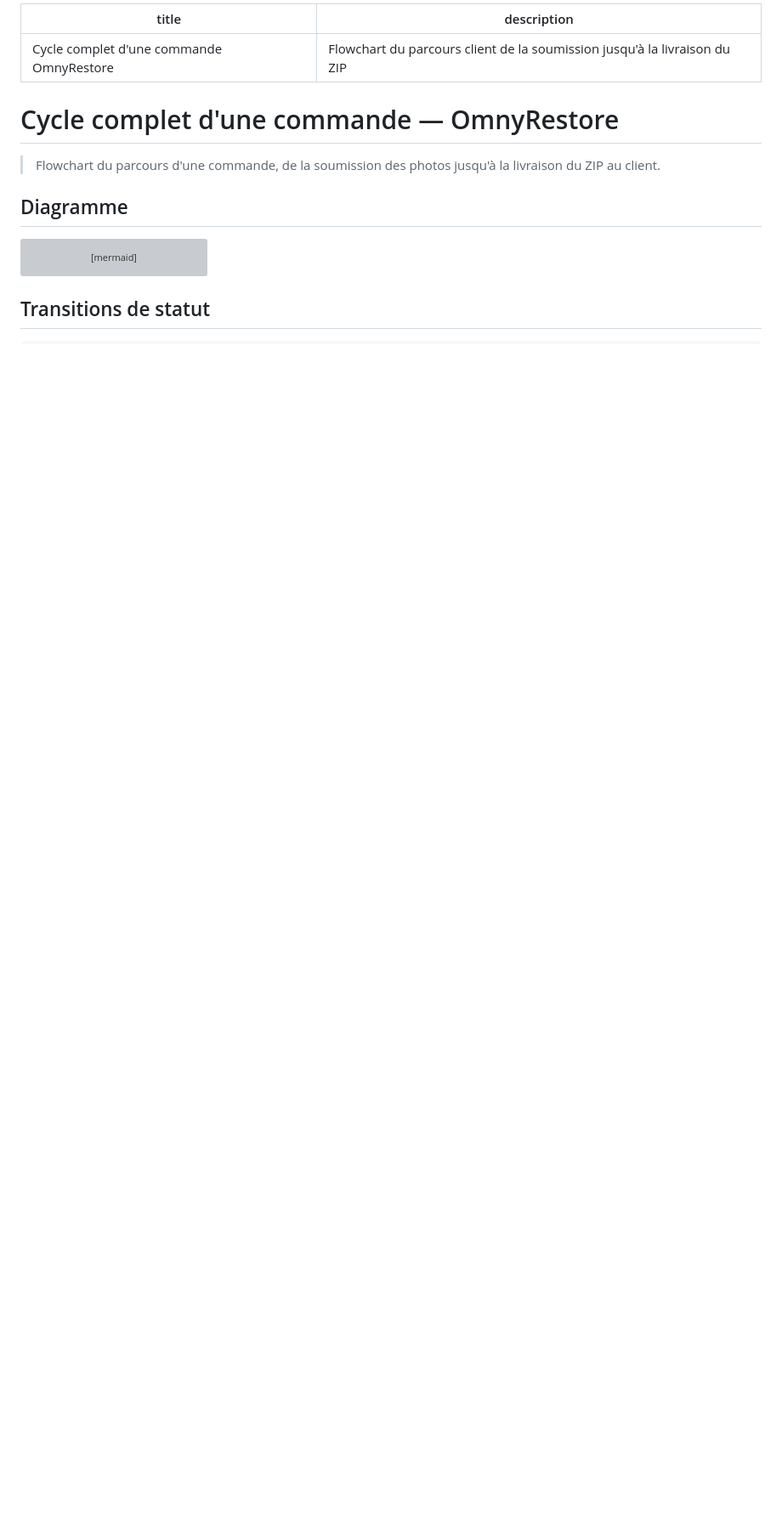
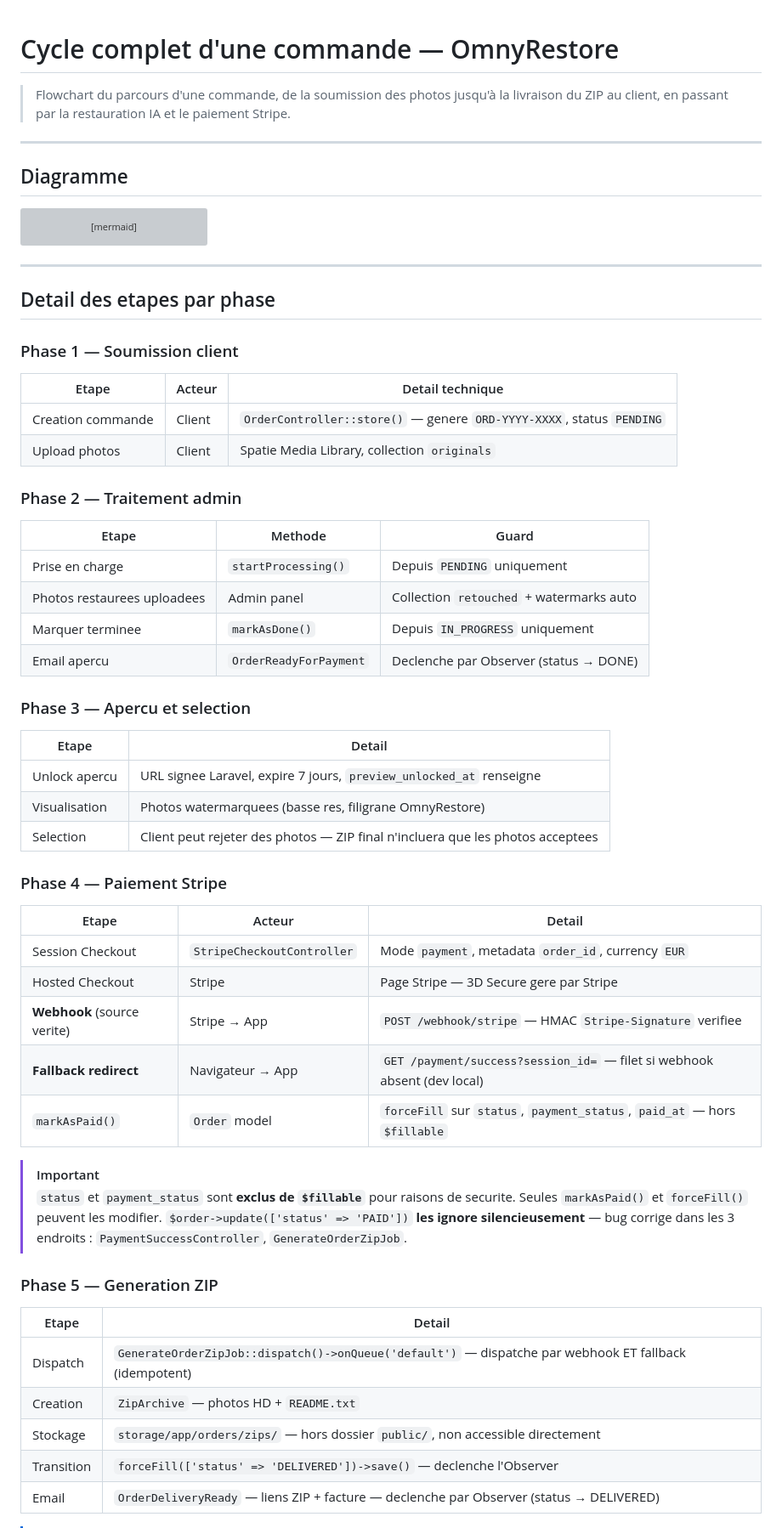
Before and after one commit to zyrass/OmnyRestore, a Markdown page: docs/workflow-cycle-complet.md, the part around one of its changes. Shown at 85% size. GitHub-like rendering; blank space fills up the shorter version; grey boxes are pictures that could not be loaded.

````diff
--- a/docs/workflow-cycle-complet.md
+++ b/docs/workflow-cycle-complet.md
@@ -1,11 +1,8 @@
----
-title: Cycle complet d'une commande OmnyRestore
-description: Flowchart du parcours client de la soumission jusqu'à la livraison du ZIP
----
-
 # Cycle complet d'une commande — OmnyRestore
 
-> Flowchart du parcours d'une commande, de la soumission des photos jusqu'à la livraison du ZIP au client.
+> Flowchart du parcours d'une commande, de la soumission des photos jusqu'à la livraison du ZIP au client, en passant par la restauration IA et le paiement Stripe.
+
+---
 
 ## Diagramme
 
@@ -89,4 +86,56 @@ flowchart TB
     PAGE1_UPDATE --> END
 ```
 
-## Transitions de statut
+---
+
+## Detail des etapes par phase
+
+### Phase 1 — Soumission client
+
+| Etape | Acteur | Detail technique |
+|---|---|---|
+| Creation commande | Client | `OrderController::store()` — genere `ORD-YYYY-XXXX`, status `PENDING` |
+| Upload photos | Client | Spatie Media Library, collection `originals` |
+
+### Phase 2 — Traitement admin
+
+| Etape | Methode | Guard |
+|---|---|---|
+| Prise en charge | `startProcessing()` | Depuis `PENDING` uniquement |
+| Photos restaurees uploadees | Admin panel | Collection `retouched` + watermarks auto |
+| Marquer terminee | `markAsDone()` | Depuis `IN_PROGRESS` uniquement |
+| Email apercu | `OrderReadyForPayment` | Declenche par Observer (status → DONE) |
+
+### Phase 3 — Apercu et selection
+
+| Etape | Detail |
+|---|---|
+| Unlock apercu | URL signee Laravel, expire 7 jours, `preview_unlocked_at` renseigne |
+| Visualisation | Photos watermarquees (basse res, filigrane OmnyRestore) |
+| Selection | Client peut rejeter des photos — ZIP final n'incluera que les photos acceptees |
+
+### Phase 4 — Paiement Stripe
+
+| Etape | Acteur | Detail |
+|---|---|---|
+| Session Checkout | `StripeCheckoutController` | Mode `payment`, metadata `order_id`, currency `EUR` |
+| Hosted Checkout | Stripe | Page Stripe — 3D Secure gere par Stripe |
+| **Webhook** (source verite) | Stripe → App | `POST /webhook/stripe` — HMAC `Stripe-Signature` verifiee |
+| **Fallback redirect** | Navigateur → App | `GET /payment/success?session_id=` — filet si webhook absent (dev local) |
+| `markAsPaid()` | `Order` model | `forceFill` sur `status`, `payment_status`, `paid_at` — hors `$fillable` |
+
+> [!IMPORTANT]
+> `status` et `payment_status` sont **exclus de `$fillable`** pour raisons de securite.
+> Seules `markAsPaid()` et `forceFill()` peuvent les modifier.
+> `$order->update(['status' => 'PAID'])` **les ignore silencieusement** — bug corrige dans les 3 endroits : `PaymentSuccessController`, `GenerateOrderZipJob`.
+
+### Phase 5 — Generation ZIP
+
+| Etape | Detail |
+|---|---|
+| Dispatch | `GenerateOrderZipJob::dispatch()->onQueue('default')` — dispatche par webhook ET fallback (idempotent) |
+| Creation | `ZipArchive` — photos HD + `README.txt` |
+| Stockage | `storage/app/orders/zips/` — hors dossier `public/`, non accessible directement |
+| Transition | `forceFill(['status' => 'DELIVERED'])->save()` — declenche l'Observer |
+| Email | `OrderDeliveryReady` — liens ZIP + facture — declenche par Observer (status → DELIVERED) |
+
````
Also changed, not shown: other parts of docs/workflow-cycle-complet.md (+35 -25 lines).
